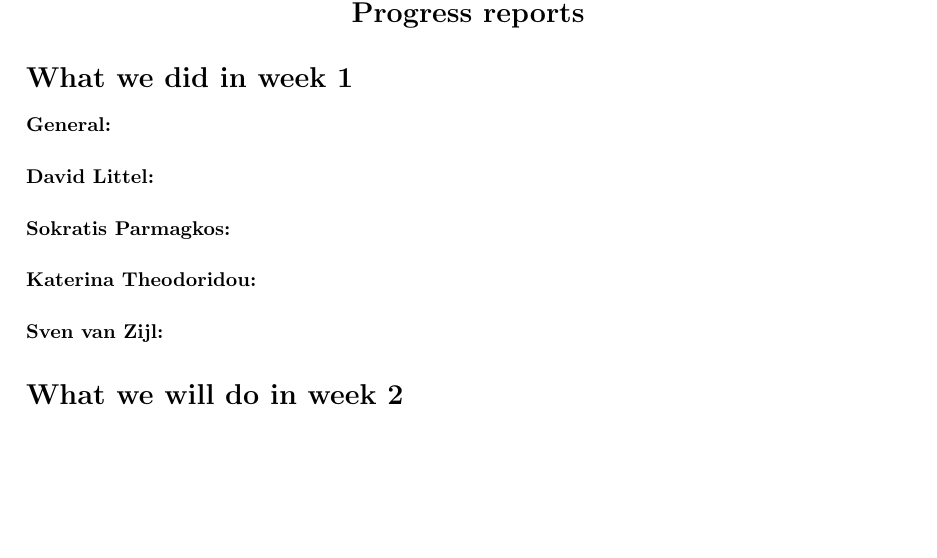
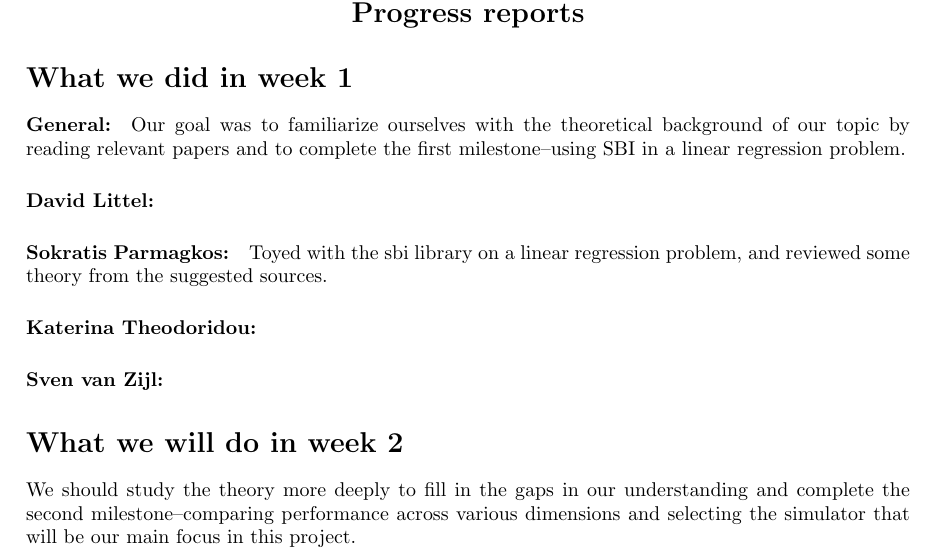
Before and after one commit to n3vSvZ/SBI_Project2b, a LaTeX document (Progress Reports/Progress_Report_Week1.tex): part of the page, cut so that both start at the same text, the shorter picture padded with empty space. Compiled offline with pdfLaTeX.

Commit message:
Update Progress_Report_Week1.tex

```diff
--- a/Progress Reports/Progress_Report_Week1.tex
+++ b/Progress Reports/Progress_Report_Week1.tex
@@ -13,16 +13,16 @@
 
 % What the general goal of our group was to achieve this week
 \paragraph{General:}
-
+Our goal was to familiarize ourselves with the theoretical background of our topic by reading relevant papers and to complete the first milestone--using SBI in a linear regression problem.
 % What we did individually, we dont have to include alot of detail
 \paragraph{David Littel:}
 
 \paragraph{Sokratis Parmagkos:}
-
+Toyed with the sbi library on a linear regression problem, and reviewed some theory from the suggested sources.
 \paragraph{Katerina Theodoridou:}
 
 \paragraph{Sven van Zijl:}
 
 \section*{What we will do in week 2}
-
+We should study the theory more deeply to fill in the gaps in our understanding and complete the second milestone--comparing performance across various dimensions and selecting the simulator that will be our main focus in this project.
 \end{document}
```
